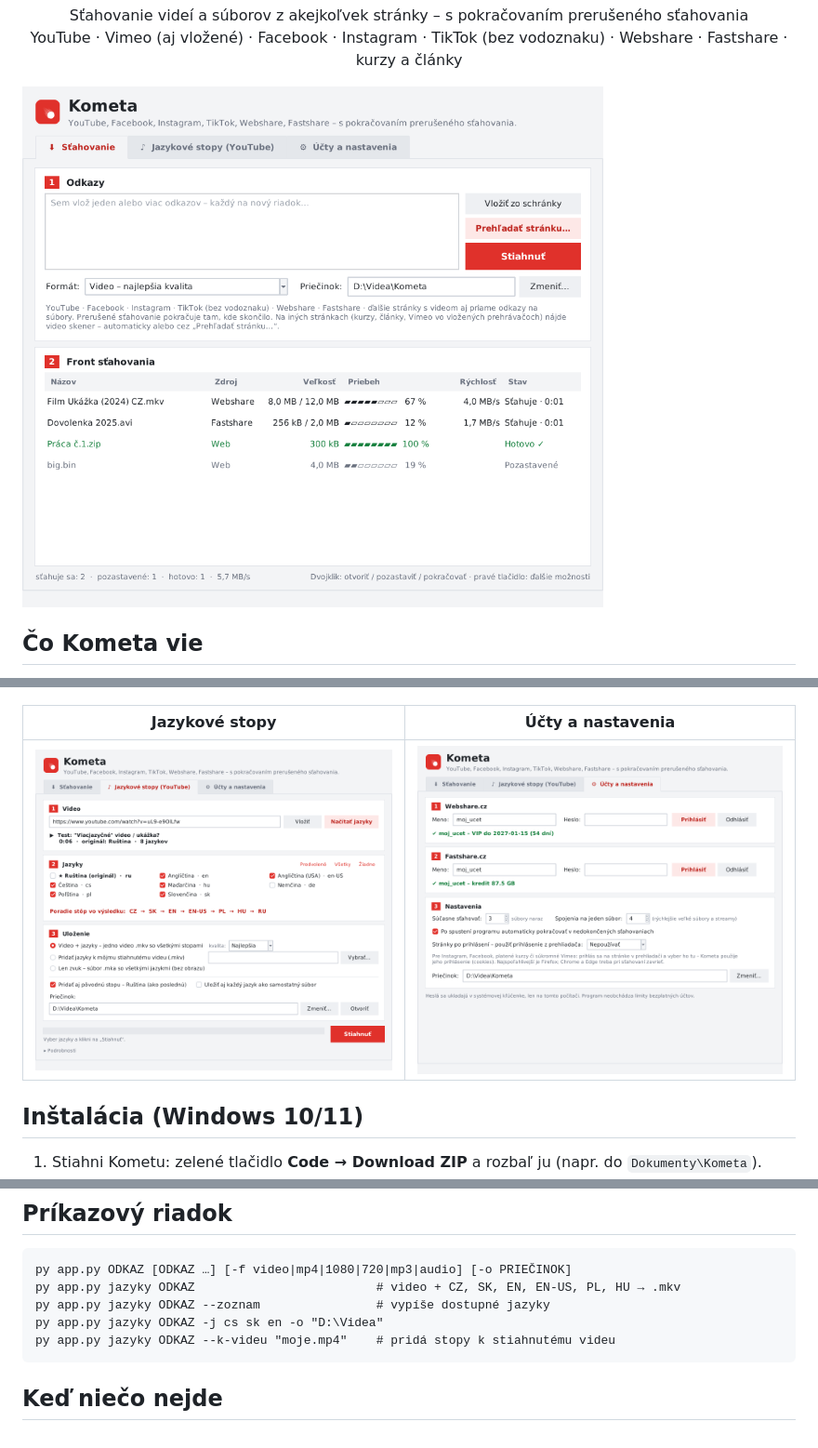
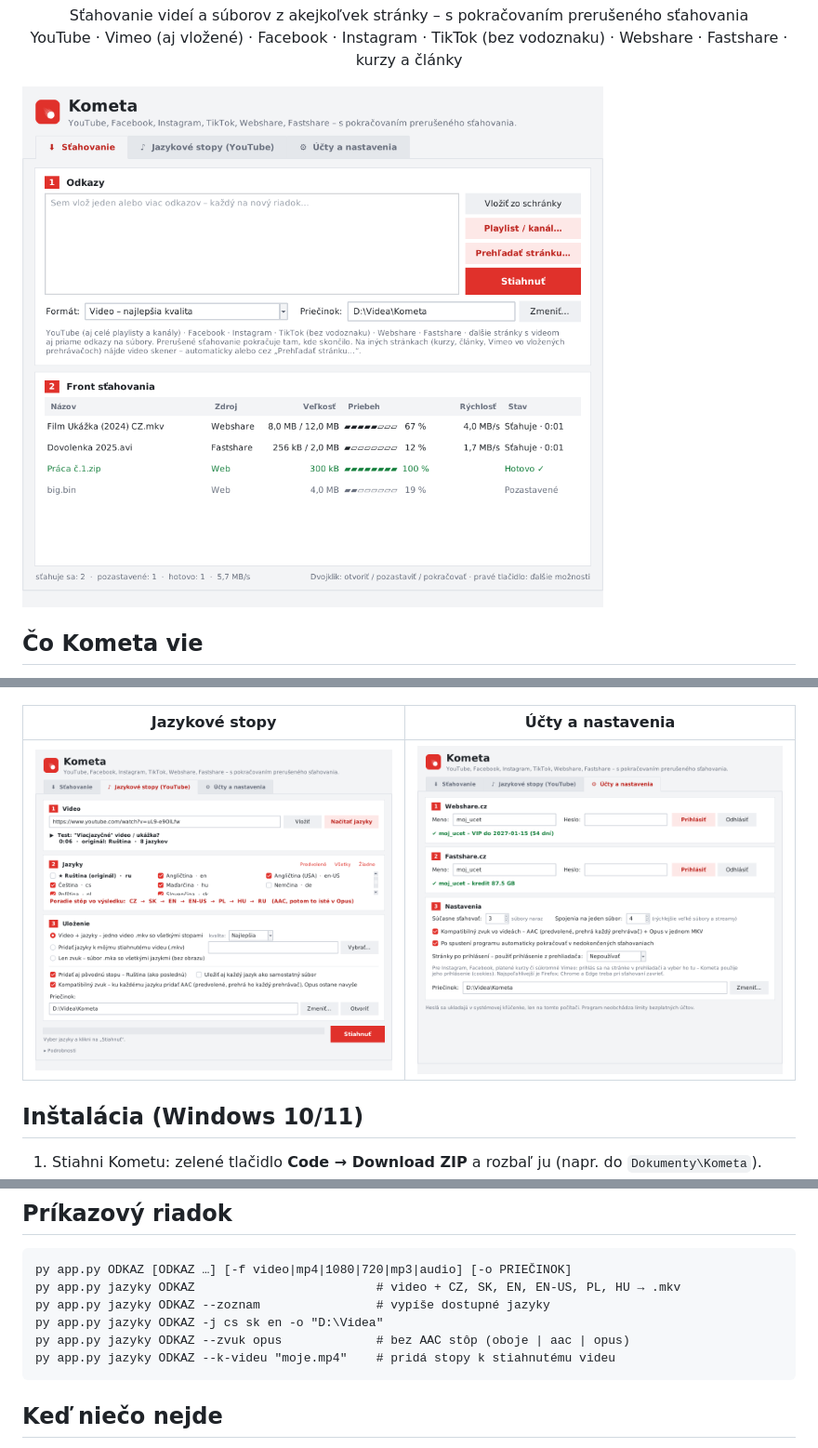
Before and after one commit to tarzanislav/kometa, a Markdown page: README.md, 3 parts joined by grey strips. Shown at 93% size. Drawn GitHub-style; pictures changed too: docs/jazyky.png, docs/stahovanie.png, docs/ucty.png.

````diff
--- a/README.md
+++ b/README.md
@@ -78,6 +85,7 @@ py app.py ODKAZ [ODKAZ …] [-f video|mp4|1080|720|mp3|audio] [-o PRIEČINOK]
 py app.py jazyky ODKAZ                         # video + CZ, SK, EN, EN-US, PL, HU → .mkv
 py app.py jazyky ODKAZ --zoznam                # vypíše dostupné jazyky
 py app.py jazyky ODKAZ -j cs sk en -o "D:\Videa"
+py app.py jazyky ODKAZ --zvuk opus             # bez AAC stôp (oboje | aac | opus)
 py app.py jazyky ODKAZ --k-videu "moje.mp4"    # pridá stopy k stiahnutému videu
 ```
 
````
Also changed, not shown: other parts of README.md (+7 -0 lines), 5 other files.
